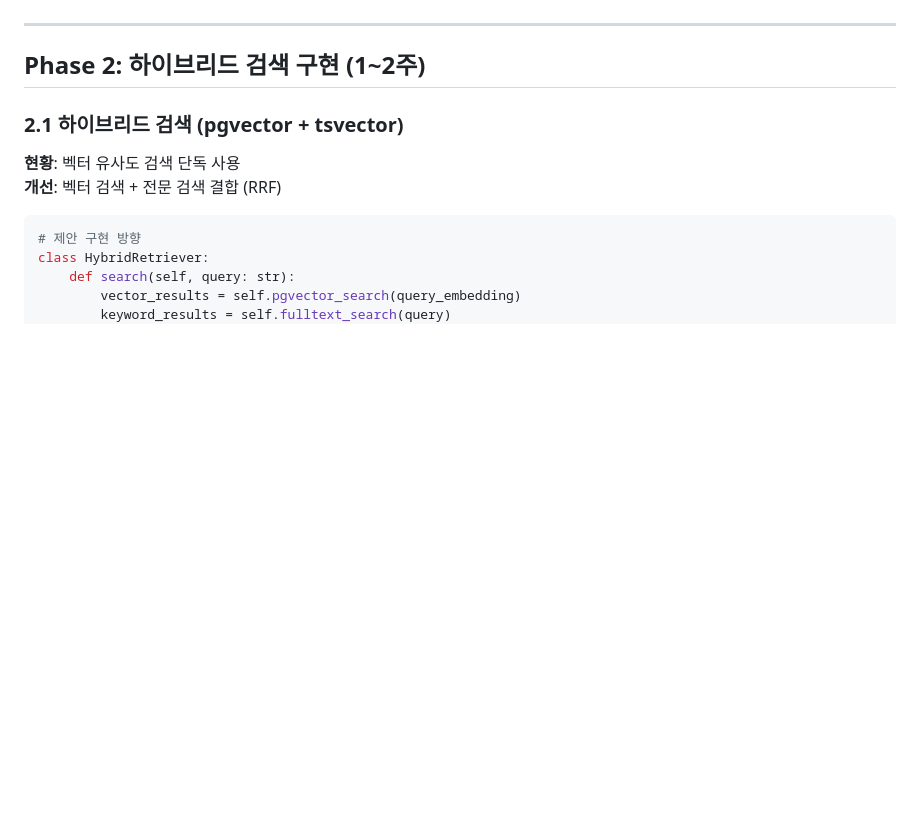
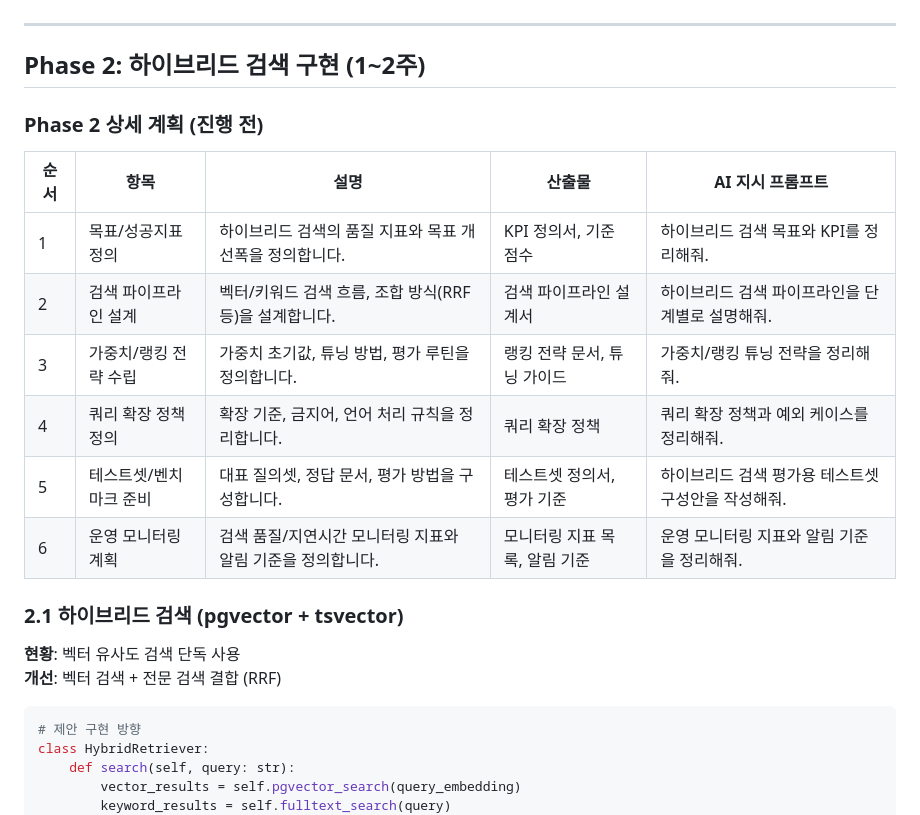
Before and after one commit to oo-consulting/oo-consulting.github.io, a Markdown page: docs/tobe_proposal.md, the part around one of its changes. Rendered like a GitHub page; blank space fills up the shorter version.

```diff
--- a/docs/tobe_proposal.md
+++ b/docs/tobe_proposal.md
@@ -47,6 +59,17 @@ CREATE TABLE document_chunks (
 ---
 
 ## Phase 2: 하이브리드 검색 구현 (1~2주)
+
+### Phase 2 상세 계획 (진행 전)
+
+| 순서 | 항목 | 설명 | 산출물 | AI 지시 프롬프트 |
+| --- | --- | --- | --- | --- |
+| 1 | 목표/성공지표 정의 | 하이브리드 검색의 품질 지표와 목표 개선폭을 정의합니다. | KPI 정의서, 기준 점수 | 하이브리드 검색 목표와 KPI를 정리해줘. |
+| 2 | 검색 파이프라인 설계 | 벡터/키워드 검색 흐름, 조합 방식(RRF 등)을 설계합니다. | 검색 파이프라인 설계서 | 하이브리드 검색 파이프라인을 단계별로 설명해줘. |
+| 3 | 가중치/랭킹 전략 수립 | 가중치 초기값, 튜닝 방법, 평가 루틴을 정의합니다. | 랭킹 전략 문서, 튜닝 가이드 | 가중치/랭킹 튜닝 전략을 정리해줘. |
+| 4 | 쿼리 확장 정책 정의 | 확장 기준, 금지어, 언어 처리 규칙을 정리합니다. | 쿼리 확장 정책 | 쿼리 확장 정책과 예외 케이스를 정리해줘. |
+| 5 | 테스트셋/벤치마크 준비 | 대표 질의셋, 정답 문서, 평가 방법을 구성합니다. | 테스트셋 정의서, 평가 기준 | 하이브리드 검색 평가용 테스트셋 구성안을 작성해줘. |
+| 6 | 운영 모니터링 계획 | 검색 품질/지연시간 모니터링 지표와 알림 기준을 정의합니다. | 모니터링 지표 목록, 알림 기준 | 운영 모니터링 지표와 알림 기준을 정리해줘. |
 
 ### 2.1 하이브리드 검색 (pgvector + tsvector)
 
```
Also changed, not shown: other parts of docs/tobe_proposal.md (+12 -0 lines).
